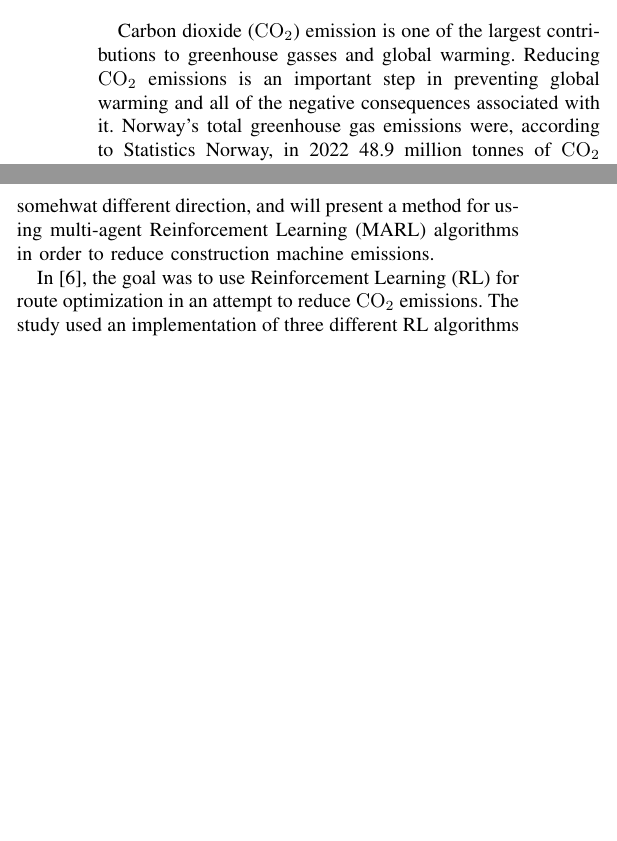
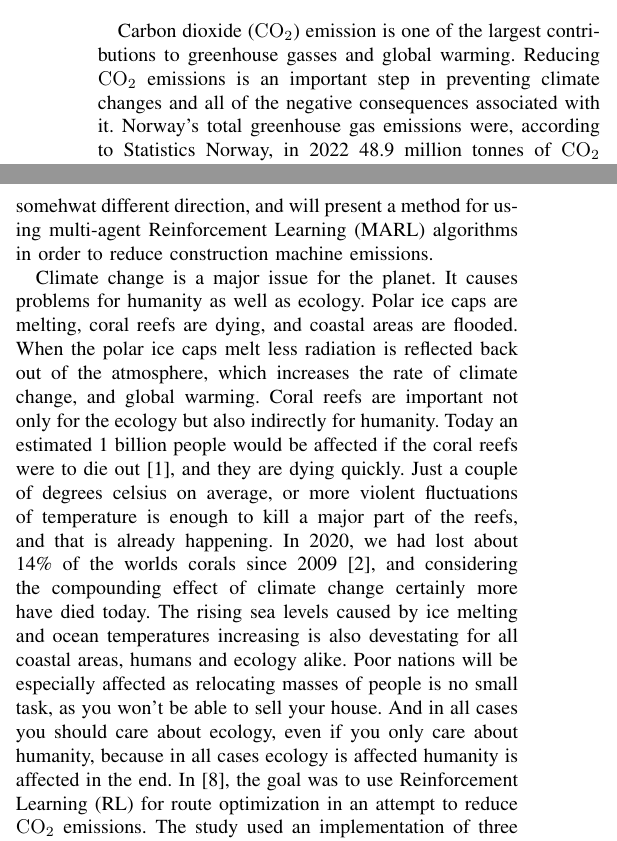
Before and after one commit to eliaslr/RoadAI-project, a LaTeX paper (project-paper.tex): two parts of the columns of page 1 of 7, joined at a grey line, cut so that both start at the same text, the shorter picture padded with empty space. Compiled offline with pdfLaTeX.

Commit message:
climate change

```diff
--- a/project-paper.tex
+++ b/project-paper.tex
@@ -90,7 +90,7 @@ Index Terms - Multi-Agent Reinforcement Learning (MARL), Emissions reduction. Ro
 % -----------------------------------
 \section{Introduction}
 Carbon dioxide (\coo{}) emission is one of the largest contributions to greenhouse gasses and global warming.
-Reducing \coo{} emissions is an important step in preventing global warming and all of the negative
+Reducing \coo{} emissions is an important step in preventing climate changes and all of the negative
 consequences associated with it. Norway's total greenhouse gas emissions were, according to Statistics
 Norway, in 2022 48.9 million tonnes of \coo{} equivalences. \cite{SSB_2023}
 1.5\% of these are emitted by construction machines. \cite{noraRoadAIReducing} The reduction of such
@@ -103,8 +103,17 @@ task i an a somehwat different direction, and will present a method for using mu
 Learning (MARL) algorithms in order to reduce construction machine emissions.
 
 % Green House Gas (GHG) emissions and the effects of global warming
-% <TODO>
-
+Climate change is a major issue for the planet.
+It causes problems for humanity as well as ecology.
+Polar ice caps are melting, coral reefs are dying, and coastal areas are flooded.
+When the polar ice caps melt less radiation is reflected back out of the atmosphere, which increases the rate of climate change, and global warming.
+Coral reefs are important not only for the ecology but also indirectly for humanity.
+Today an estimated 1 billion people would be affected if the coral reefs were to die out\cite{coral_1billion}, and they are dying quickly.
+Just a couple of degrees celsius on average, or more violent fluctuations of temperature is enough to kill a major part of the reefs, and that is already happening.
+In 2020, we had lost about 14\% of the worlds corals since 2009\cite{Environment}, and considering the compounding effect of climate change certainly more have died today.
+The rising sea levels caused by ice melting and ocean temperatures increasing is also devestating for all coastal areas, humans and ecology alike.
+Poor nations will be especially affected as relocating masses of people is no small task, as you won't be able to sell your house.
+And in all cases you should care about ecology, even if you only care about humanity, because in all cases ecology is affected humanity is affected in the end.
 % RL for GHG reduction
 In \cite{MORADI2022111882}, the goal was to use Reinforcement Learning (RL) for route optimization in
 an attempt to reduce \coo{} emissions. The study used an implementation of three
```
Also changed, not shown: citations.bib (+2 -0 lines), project-paper.tex (1 more changed lines).
